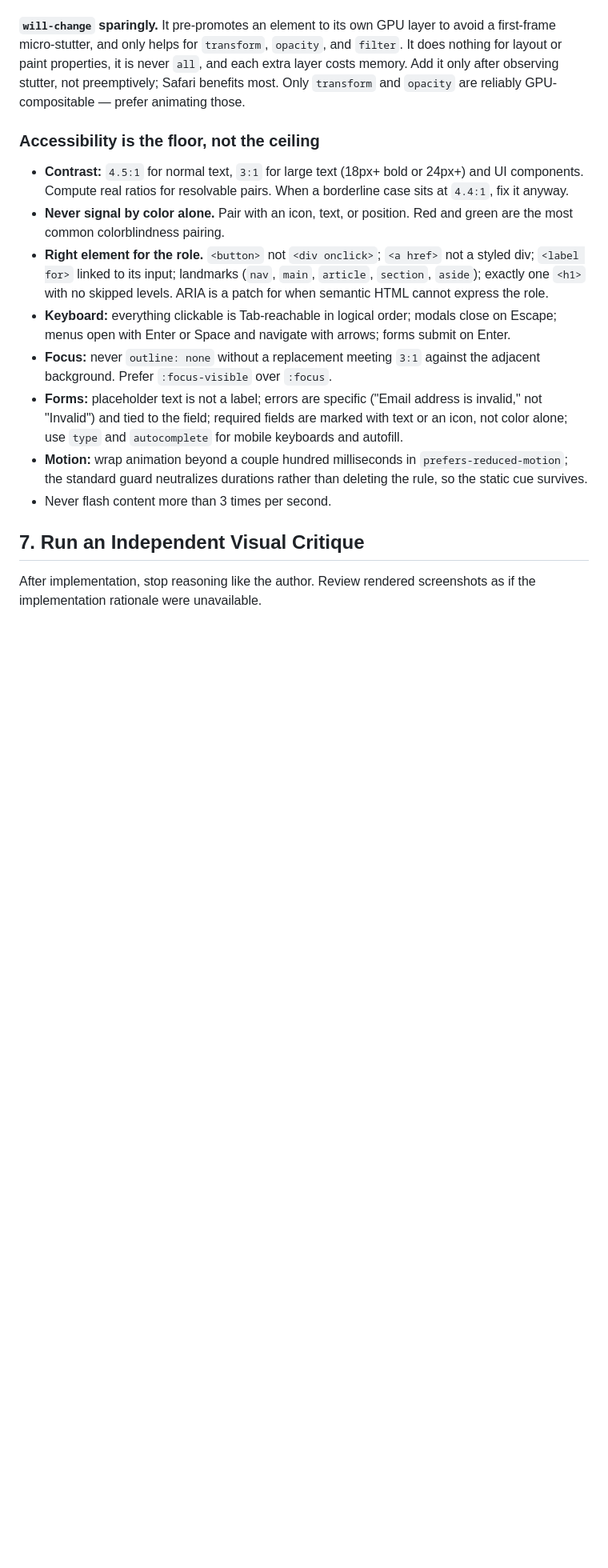
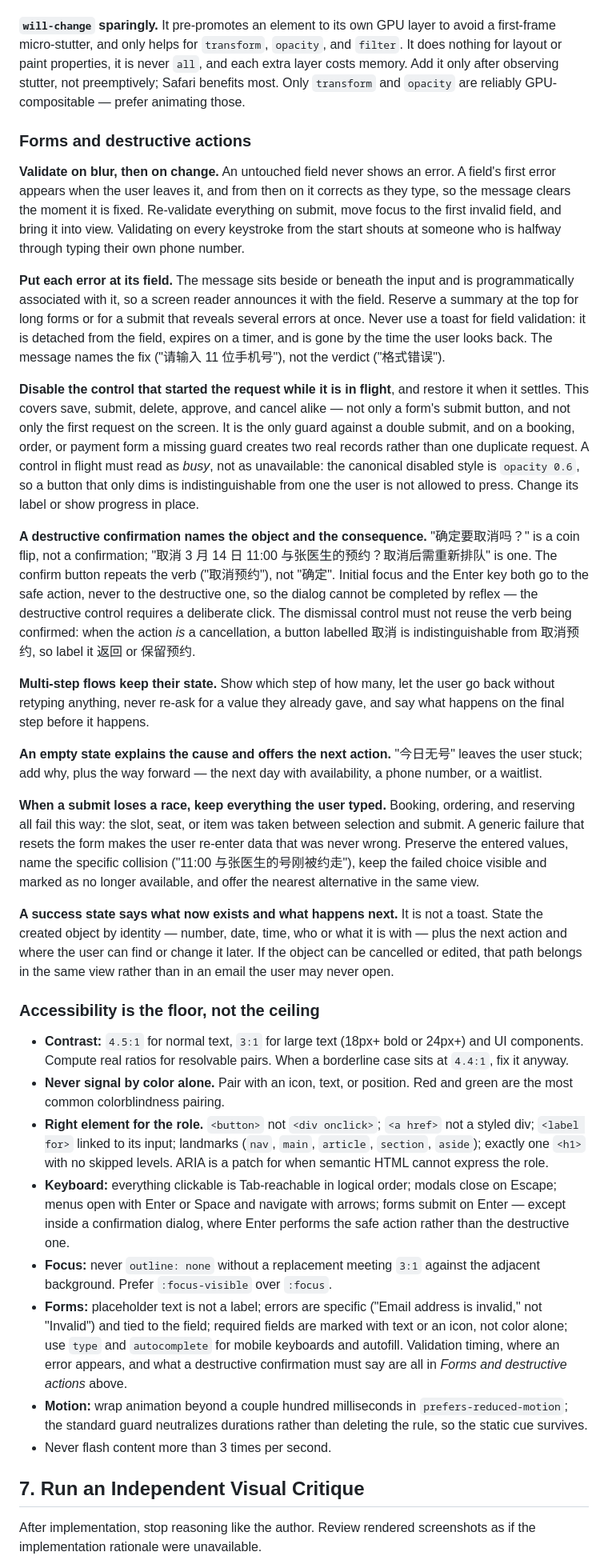
Before and after one commit to nanfei892/ship-it-skills, a Markdown page: make-ui-not-ai/SKILL.md, the part around one of its changes. Shown at 80% size. Rendered like a GitHub page; blank space fills up the shorter version.

```diff
--- a/make-ui-not-ai/SKILL.md
+++ b/make-ui-not-ai/SKILL.md
@@ -263,14 +265,32 @@ Flip directional icons for RTL — back and forward arrows, navigation chevrons,
 
 **`will-change` sparingly.** It pre-promotes an element to its own GPU layer to avoid a first-frame micro-stutter, and only helps for `transform`, `opacity`, and `filter`. It does nothing for layout or paint properties, it is never `all`, and each extra layer costs memory. Add it only after observing stutter, not preemptively; Safari benefits most. Only `transform` and `opacity` are reliably GPU-compositable — prefer animating those.
 
+### Forms and destructive actions
+
+**Validate on blur, then on change.** An untouched field never shows an error. A field's first error appears when the user leaves it, and from then on it corrects as they type, so the message clears the moment it is fixed. Re-validate everything on submit, move focus to the first invalid field, and bring it into view. Validating on every keystroke from the start shouts at someone who is halfway through typing their own phone number.
+
+**Put each error at its field.** The message sits beside or beneath the input and is programmatically associated with it, so a screen reader announces it with the field. Reserve a summary at the top for long forms or for a submit that reveals several errors at once. Never use a toast for field validation: it is detached from the field, expires on a timer, and is gone by the time the user looks back. The message names the fix ("请输入 11 位手机号"), not the verdict ("格式错误").
+
+**Disable the control that started the request while it is in flight**, and restore it when it settles. This covers save, submit, delete, approve, and cancel alike — not only a form's submit button, and not only the first request on the screen. It is the only guard against a double submit, and on a booking, order, or payment form a missing guard creates two real records rather than one duplicate request. A control in flight must read as *busy*, not as unavailable: the canonical disabled style is `opacity 0.6`, so a button that only dims is indistinguishable from one the user is not allowed to press. Change its label or show progress in place.
+
+**A destructive confirmation names the object and the consequence.** "确定要取消吗？" is a coin flip, not a confirmation; "取消 3 月 14 日 11:00 与张医生的预约？取消后需重新排队" is one. The confirm button repeats the verb ("取消预约"), not "确定". Initial focus and the Enter key both go to the safe action, never to the destructive one, so the dialog cannot be completed by reflex — the destructive control requires a deliberate click. The dismissal control must not reuse the verb being confirmed: when the action *is* a cancellation, a button labelled 取消 is indistinguishable from 取消预约, so label it 返回 or 保留预约.
+
+**Multi-step flows keep their state.** Show which step of how many, let the user go back without retyping anything, never re-ask for a value they already gave, and say what happens on the final step before it happens.
+
+**An empty state explains the cause and offers the next action.** "今日无号" leaves the user stuck; add why, plus the way forward — the next day with availability, a phone number, or a waitlist.
+
+**When a submit loses a race, keep everything the user typed.** Booking, ordering, and reserving all fail this way: the slot, seat, or item was taken between selection and submit. A generic failure that resets the form makes the user re-enter data that was never wrong. Preserve the entered values, name the specific collision ("11:00 与张医生的号刚被约走"), keep the failed choice visible and marked as no longer available, and offer the nearest alternative in the same view.
+
+**A success state says what now exists and what happens next.** It is not a toast. State the created object by identity — number, date, time, who or what it is with — plus the next action and where the user can find or change it later. If the object can be cancelled or edited, that path belongs in the same view rather than in an email the user may never open.
+
 ### Accessibility is the floor, not the ceiling
 
 - **Contrast:** `4.5:1` for normal text, `3:1` for large text (18px+ bold or 24px+) and UI components. Compute real ratios for resolvable pairs. When a borderline case sits at `4.4:1`, fix it anyway.
 - **Never signal by color alone.** Pair with an icon, text, or position. Red and green are the most common colorblindness pairing.
 - **Right element for the role.** `<button>` not `<div onclick>`; `<a href>` not a styled div; `<label for>` linked to its input; landmarks (`nav`, `main`, `article`, `section`, `aside`); exactly one `<h1>` with no skipped levels. ARIA is a patch for when semantic HTML cannot express the role.
-- **Keyboard:** everything clickable is Tab-reachable in logical order; modals close on Escape; menus open with Enter or Space and navigate with arrows; forms submit on Enter.
+- **Keyboard:** everything clickable is Tab-reachable in logical order; modals close on Escape; menus open with Enter or Space and navigate with arrows; forms submit on Enter — except inside a confirmation dialog, where Enter performs the safe action rather than the destructive one.
 - **Focus:** never `outline: none` without a replacement meeting `3:1` against the adjacent background. Prefer `:focus-visible` over `:focus`.
-- **Forms:** placeholder text is not a label; errors are specific ("Email address is invalid," not "Invalid") and tied to the field; required fields are marked with text or an icon, not color alone; use `type` and `autocomplete` for mobile keyboards and autofill.
+- **Forms:** placeholder text is not a label; errors are specific ("Email address is invalid," not "Invalid") and tied to the field; required fields are marked with text or an icon, not color alone; use `type` and `autocomplete` for mobile keyboards and autofill. Validation timing, where an error appears, and what a destructive confirmation must say are all in *Forms and destructive actions* above.
 - **Motion:** wrap animation beyond a couple hundred milliseconds in `prefers-reduced-motion`; the standard guard neutralizes durations rather than deleting the rule, so the static cue survives.
 - Never flash content more than 3 times per second.
 
```
Also changed, not shown: other parts of make-ui-not-ai/SKILL.md (+4 -2 lines), skill-showcase/MARKET-LISTING.md (+21 -0 lines).
